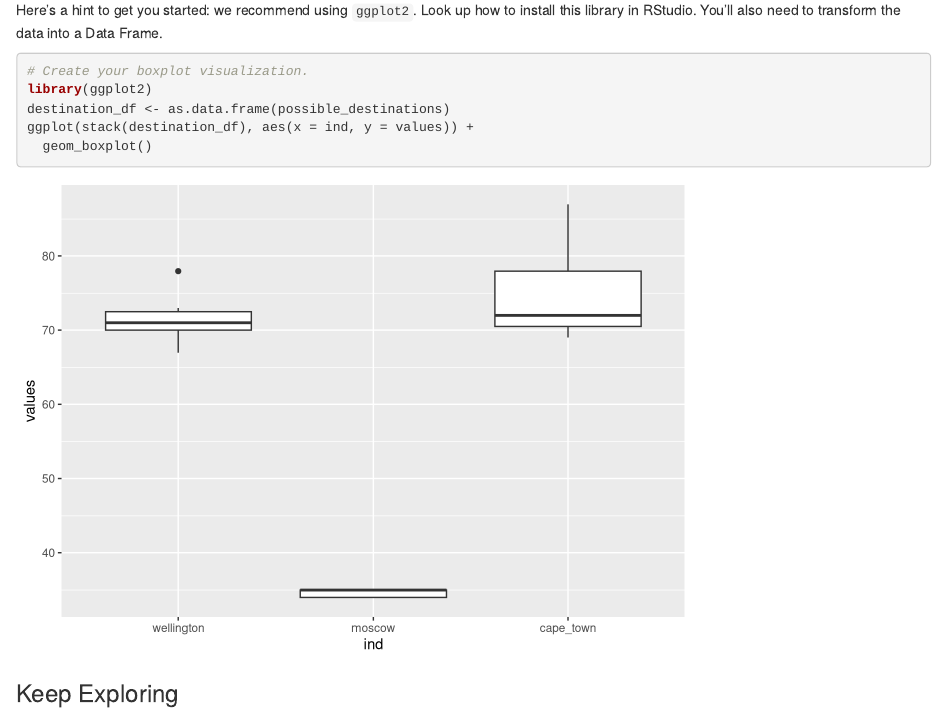
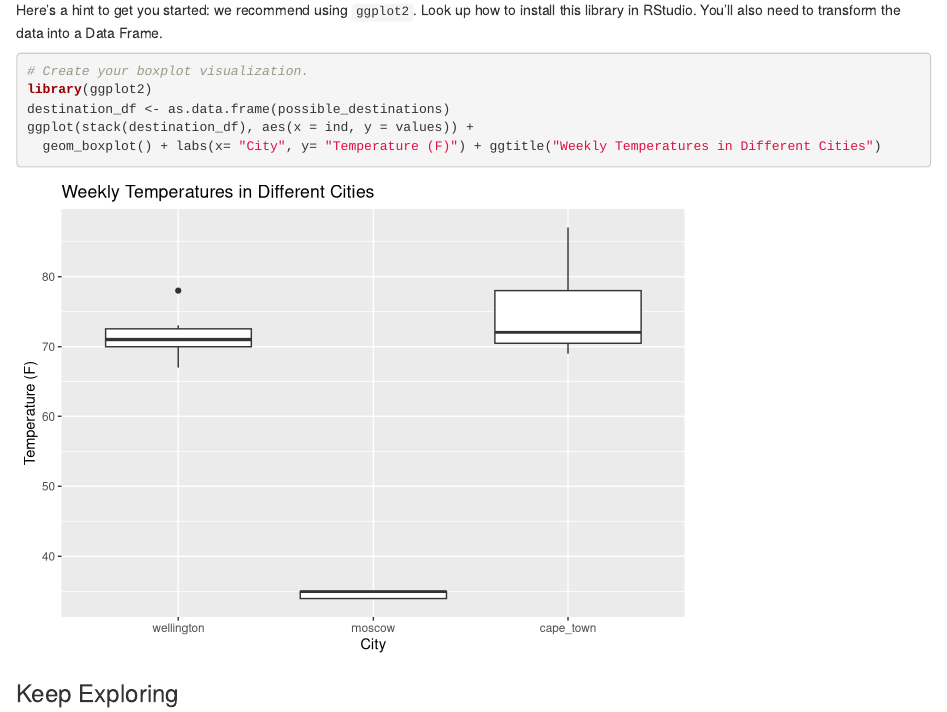
Before and after one commit to stefansphtr/R-for-Data-Analysis, an R Markdown document (project/ExploreRStudio_Project/ExploreRStudio_Solution.Rmd): the page in a window 1100 px wide, from 2700 px down. Rendered offline with R 4.5, knitr and Pandoc, with nearby package versions.

Commit message:
chore(visualization): add labels and title to the boxplot

````diff
--- a/project/ExploreRStudio_Project/ExploreRStudio_Solution.Rmd
+++ b/project/ExploreRStudio_Project/ExploreRStudio_Solution.Rmd
@@ -112,7 +112,7 @@ Here's a hint to get you started: we recommend using `ggplot2`. Look up how to i
 library(ggplot2)
 destination_df <- as.data.frame(possible_destinations)
 ggplot(stack(destination_df), aes(x = ind, y = values)) +
-  geom_boxplot()
+  geom_boxplot() + labs(x= "City", y= "Temperature (F)") + ggtitle("Weekly Temperatures in Different Cities")
 ```
 
 ### Keep Exploring
````
